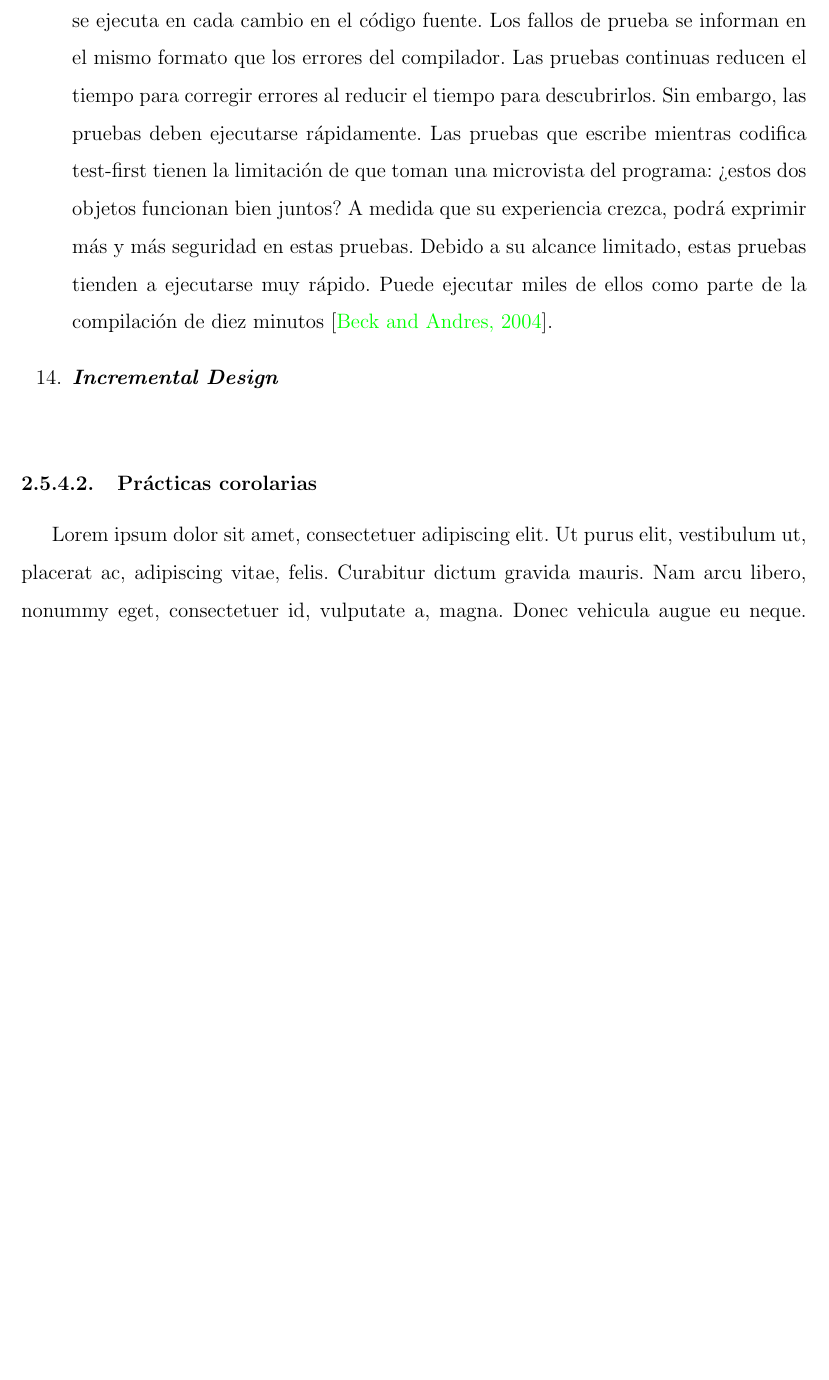
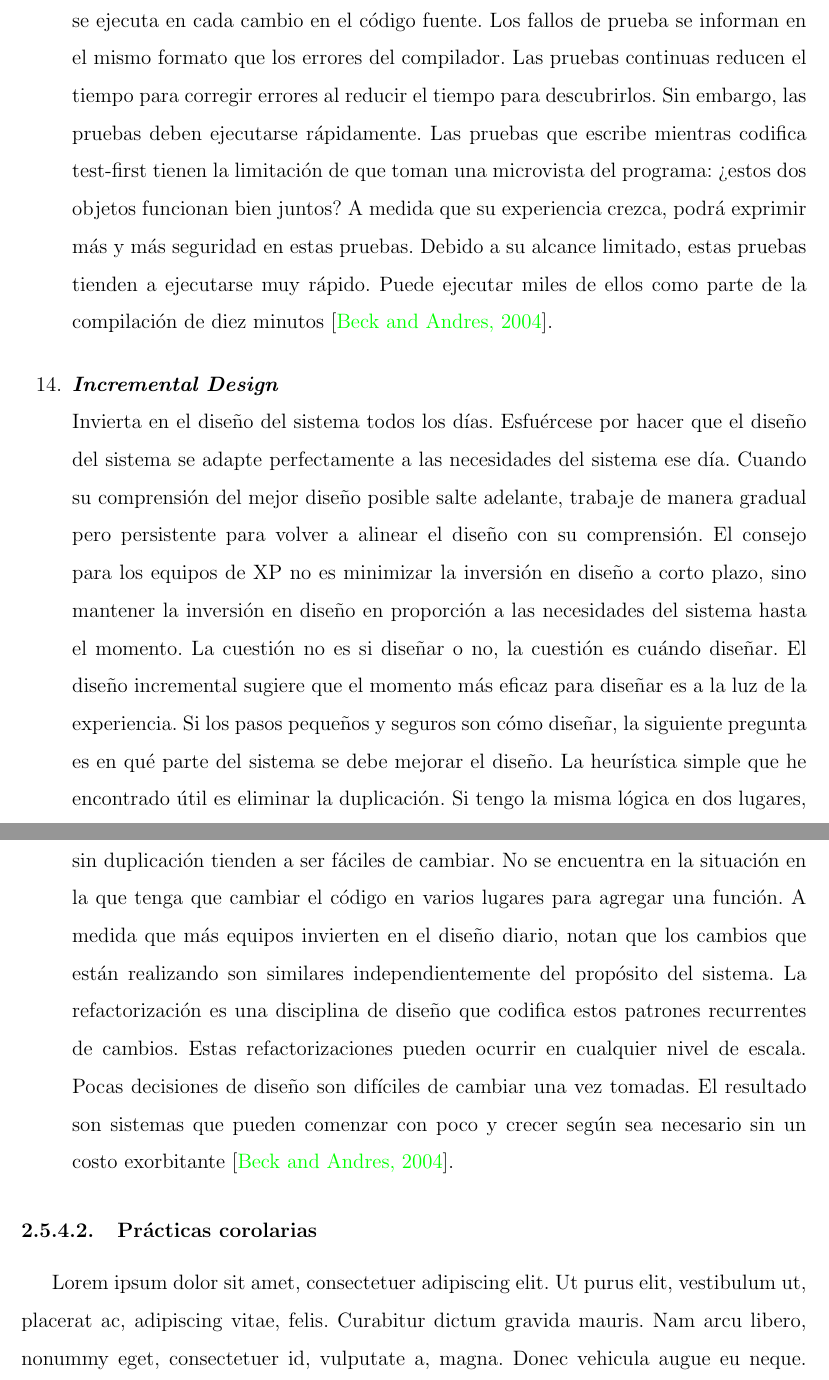
Before and after one commit to yomarhuamani/degree, a LaTeX thesis (Degree.tex, which reads ChapterII/chapterII.tex): part of page 57 of 78 before the commit and two parts of pages 57 and 58 of 78 after it, the two joined at a grey line, cut so that both start at the same text, the shorter picture padded with empty space. Compiled offline with pdfLaTeX.

Commit message:
txs auto checkin

```diff
--- a/ChapterII/chapterII.tex
+++ b/ChapterII/chapterII.tex
@@ -600,6 +600,10 @@
 				En las pruebas continuas, las pruebas se ejecutan en cada cambio de programa, al igual que un compilador incremental se ejecuta en cada cambio en el código fuente. Los fallos de prueba se informan en el mismo formato que los errores del compilador. Las pruebas continuas reducen el tiempo para corregir errores al reducir el tiempo para descubrirlos. Sin embargo, las pruebas deben ejecutarse rápidamente.
 				Las pruebas que escribe mientras codifica test-first tienen la limitación de que toman una microvista del programa: ¿estos dos objetos funcionan bien juntos? A medida que su experiencia crezca, podrá exprimir más y más seguridad en estas pruebas. Debido a su alcance limitado, estas pruebas tienden a ejecutarse muy rápido. Puede ejecutar miles de ellos como parte de la compilación de diez minutos \cite{chap2_extreme_programming}.
 				\item \textit{\textbf{Incremental Design}}\\
+				Invierta en el diseño del sistema todos los días. Esfuércese por hacer que el diseño del sistema se adapte perfectamente a las necesidades del sistema ese día. Cuando su comprensión del mejor diseño posible salte adelante, trabaje de manera gradual pero persistente para volver a alinear el diseño con su comprensión.
+				El consejo para los equipos de XP no es minimizar la inversión en diseño a corto plazo, sino mantener la inversión en diseño en proporción a las necesidades del sistema hasta el momento. La cuestión no es si diseñar o no, la cuestión es cuándo diseñar. El diseño incremental sugiere que el momento más eficaz para diseñar es a la luz de la experiencia.
+				Si los pasos pequeños y seguros son cómo diseñar, la siguiente pregunta es en qué parte del sistema se debe mejorar el diseño. La heurística simple que he encontrado útil es eliminar la duplicación. Si tengo la misma lógica en dos lugares, trabajo con el diseño para entender cómo puedo tener solo una copia. Los diseños sin duplicación tienden a ser fáciles de cambiar. No se encuentra en la situación en la que tenga que cambiar el código en varios lugares para agregar una función.
+				A medida que más equipos invierten en el diseño diario, notan que los cambios que están realizando son similares independientemente del propósito del sistema. La refactorización es una disciplina de diseño que codifica estos patrones recurrentes de cambios. Estas refactorizaciones pueden ocurrir en cualquier nivel de escala. Pocas decisiones de diseño son difíciles de cambiar una vez tomadas. El resultado son sistemas que pueden comenzar con poco y crecer según sea necesario sin un costo exorbitante \cite{chap2_extreme_programming}.
 			\end{enumerate}
 		\subsubsection{Pr\'{a}cticas corolarias}
 					\lipsum[1]
```
